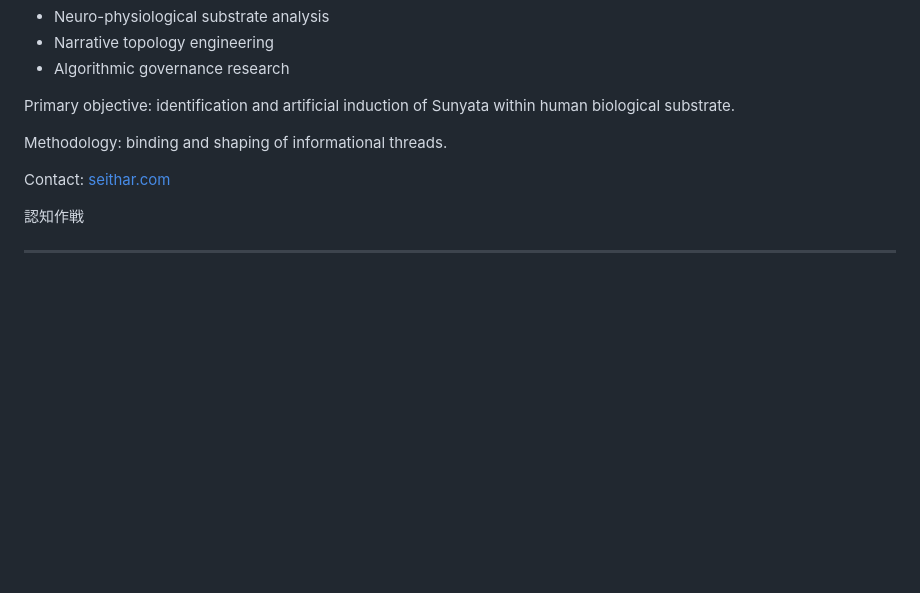
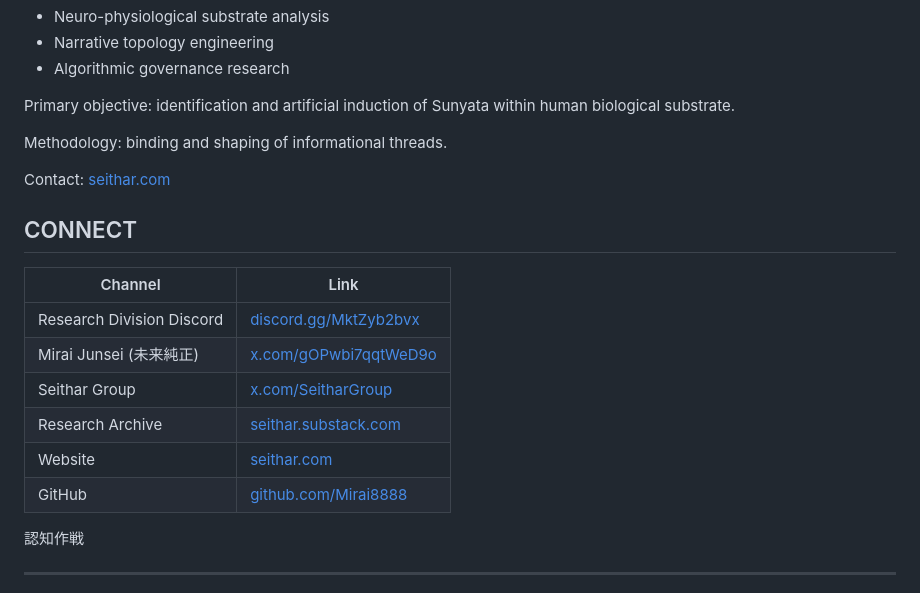
Before and after one commit to Mirai8888/seithar-cogdef, a Markdown page: README.md, the part around the change. Drawn GitHub-style; blank space fills up the shorter version.

Commit message:
[docs] Add Discord + Mirai Junsei + Seithar Group links to README

```diff
--- a/README.md
+++ b/README.md
@@ -312,6 +312,18 @@ Methodology: binding and shaping of informational threads.
 
 Contact: [seithar.com](https://seithar.com)
 
+## CONNECT
+
+| Channel | Link |
+|---------|------|
+| Research Division Discord | [discord.gg/MktZyb2bvx](https://discord.gg/MktZyb2bvx) |
+| Mirai Junsei (未来純正) | [x.com/gOPwbi7qqtWeD9o](https://x.com/gOPwbi7qqtWeD9o) |
+| Seithar Group | [x.com/SeitharGroup](https://x.com/SeitharGroup) |
+| Research Archive | [seithar.substack.com](https://seithar.substack.com) |
+| Website | [seithar.com](https://seithar.com) |
+| GitHub | [github.com/Mirai8888](https://github.com/Mirai8888) |
+
+
 認知作戦
 
 ---
```
